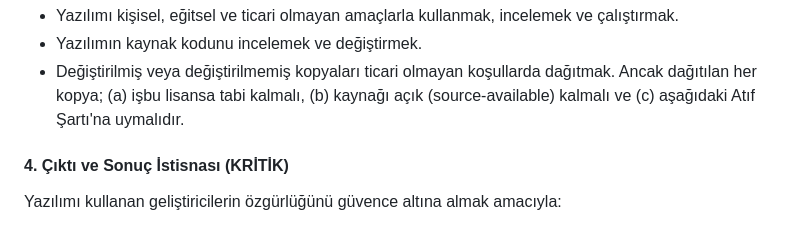
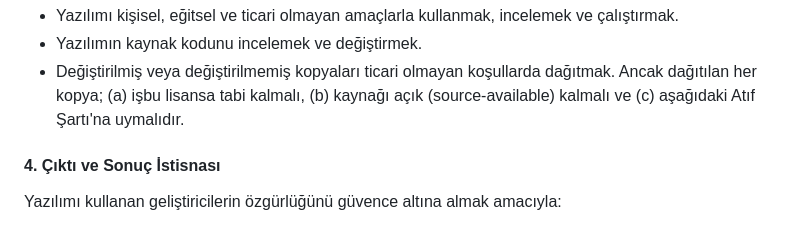
Before and after one commit to abdussamedulutas/saqut, a Markdown page: LICENSE.md, the part around the change. Rendered like a GitHub page.

Commit message:
Revise output and result exception clause in LICENSE
Updated section 4 of the license to clarify output and result exceptions.

```diff
--- a/LICENSE.md
+++ b/LICENSE.md
@@ -33,7 +33,7 @@ saQut; programlanabilir ve incelenebilir bir derleyici alet çantası (toolbox)
 - Yazılımın kaynak kodunu incelemek ve değiştirmek.
 - Değiştirilmiş veya değiştirilmemiş kopyaları ticari olmayan koşullarda dağıtmak. Ancak dağıtılan her kopya; (a) işbu lisansa tabi kalmalı, (b) kaynağı açık (source-available) kalmalı ve (c) aşağıdaki Atıf Şartı'na uymalıdır.
 
-#### 4. Çıktı ve Sonuç İstisnası (KRİTİK)
+#### 4. Çıktı ve Sonuç İstisnası
 Yazılımı kullanan geliştiricilerin özgürlüğünü güvence altına almak amacıyla:
 - **Çıktı sizindir.** Bölüm 2'de tanımlanan tüm Çıktı, işbu lisansın kısıtlamalarına **tabi değildir.** Geliştiriciler kendi Çıktılarını diledikleri gibi kullanma, kapatma (kapalı kaynak yapma), lisanslama ve **ticari olarak satma** hakkına tam olarak sahiptir.
 - **Gelir, Çıktıdan elde edilir.** Yazılımı kendi makinenizde (kişisel veya kurumsal) özel bir araç olarak kullanıp ürettiğiniz programları, bağımsız çalıştırılabilir dosyaları veya işlenmiş verileri (örneğin bir Excel raporu veya bir veritabanı sonucu) satmanız serbesttir. Bu durumda Üçüncü Taraf, Yazılımı değil yalnızca sonucu alır.
```
